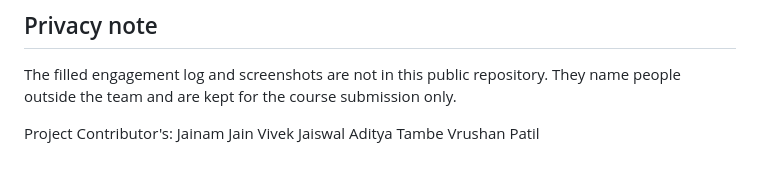
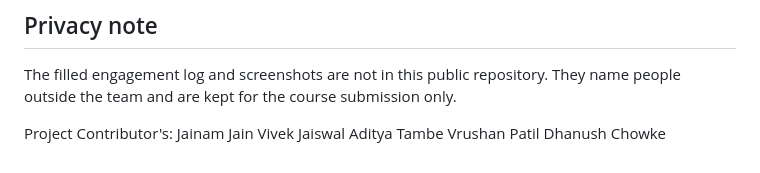
Before and after one commit to iJainamJain/indian-festivals-data-analysis, a Markdown page: README.md, the part around the change. Rendered like a GitHub page.

```diff
--- a/README.md
+++ b/README.md
@@ -87,3 +87,4 @@ Jainam Jain
 Vivek Jaiswal
 Aditya Tambe
 Vrushan Patil
+Dhanush Chowke
```
